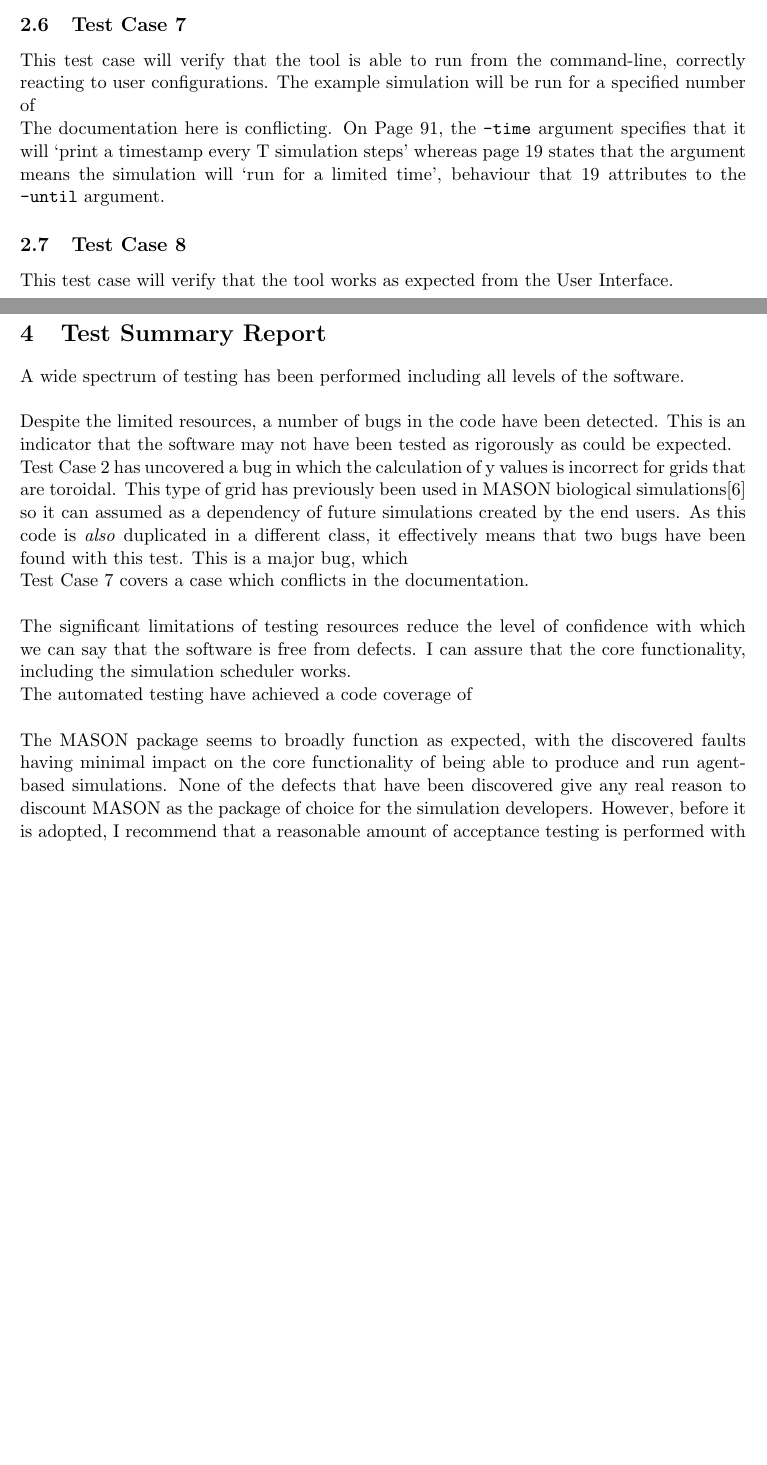
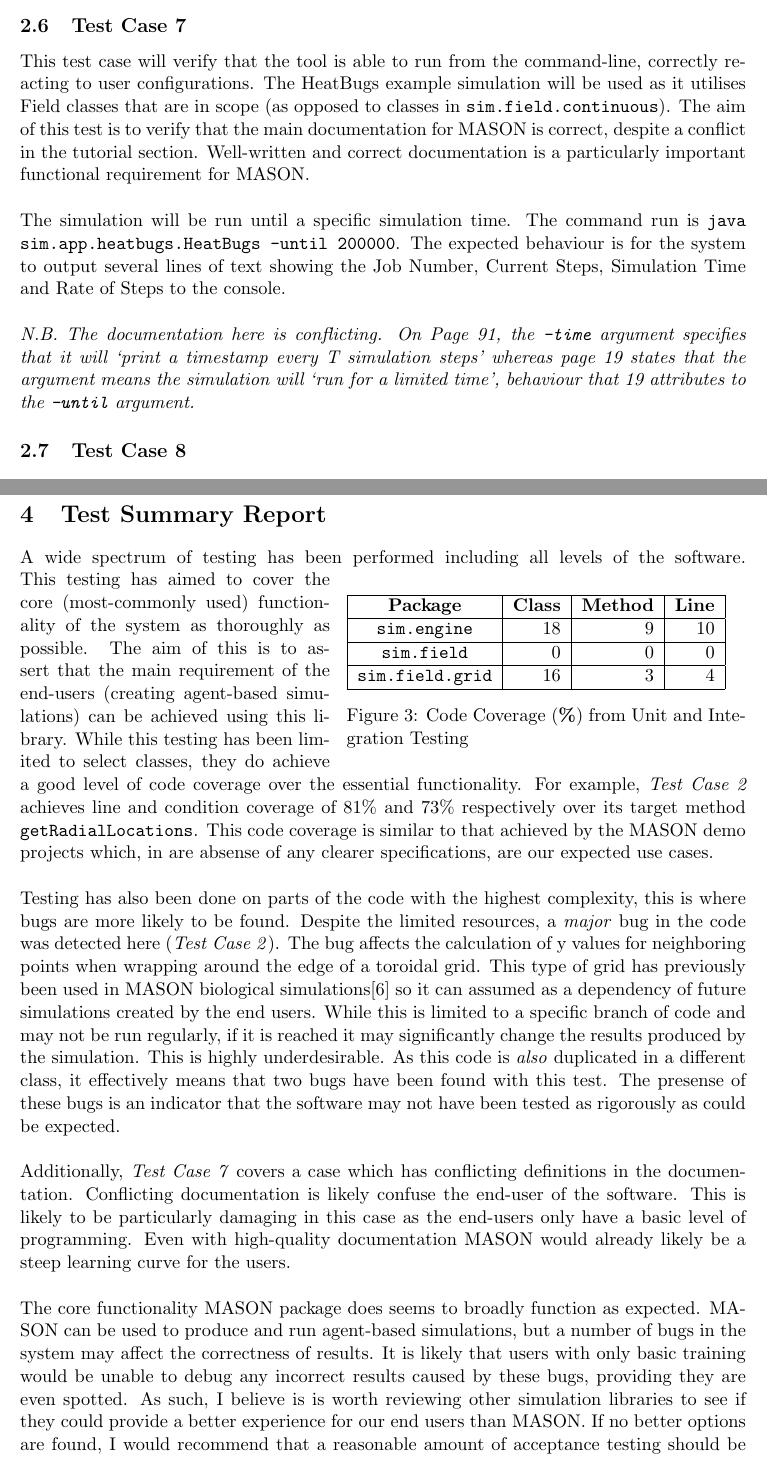
Before and after one commit to Oliver-Binns/SOTE, a LaTeX document (Report/Report.tex): two parts of pages 8 and 10 of 15 before the commit and two parts of pages 8 and 10 of 16 after it, joined at a grey line, cut so that both start at the same text, the shorter picture padded with empty space. Compiled offline with pdfLaTeX; a missing bibliography style is replaced by a similar one.

Commit message:
General additions and proofreading of report.

```diff
--- a/Report/Report.tex
+++ b/Report/Report.tex
@@ -2,6 +2,7 @@
 \usepackage[usenames, dvipsnames]{color}
 \definecolor{pass_grn}{RGB}{0, 230, 0}
 \definecolor{fail_red}{RGB}{230, 0, 0}
+\usepackage{array}
 \usepackage{fancyhdr}
 \usepackage{adjustbox}
 \usepackage[a4paper, total={6in, 8in}]{geometry}
@@ -26,6 +27,8 @@
 \date{\today}
 \setlength\parindent{0pt}
 
+
+\newcolumntype{P}[1]{>{\centering\arraybackslash}p{#1}}
 %\setlength{\droptitle}{-2em} %ADJUST HEIGHT OF TITLE
 %\addtocontents{toc}{\protect\setcounter{tocdepth}{2}} %ADJUST WHICH SECTIONS APPEAR IN CONTENTS TABLE
 
@@ -358,17 +379,25 @@ Again, the scheduler will be stepped a number of times (10) to ensure that the v
+\subsection{Test Case 6}
 %Test ERROR MESSAGES: this code tends to be weaker than mainstream functionality- will be important to guide less-confident users (beginner Java)
 	%:all from \cite{lessons_book}
 
-\subsection{Test Case 6}
 \subsection{Test Case 7}
 This test case will verify that the tool is able to run from the command-line, correctly reacting to user configurations.
-The example simulation will be run for a specified number of
+The HeatBugs example simulation will be used as it utilises Field classes that are in scope (as opposed to classes in \texttt{sim.field.continuous}).
+The aim of this test is to verify that the main documentation for MASON is correct, despite a conflict in the tutorial section.
+Well-written and correct documentation is a particularly important functional requirement for MASON.
 \\
-The documentation here is conflicting. On Page 91, the \texttt{-time} argument specifies that it will `print a timestamp every T simulation steps' whereas page 19 states that the argument means the simulation will `run for a limited time', behaviour that 19 attributes to the \texttt{-until} argument.
+
+The simulation will be run until a specific simulation time.
+The command run is \texttt{java sim.app.heatbugs.HeatBugs -until 200000}.
+The expected behaviour is for the system to output several lines of text showing the Job Number, Current Steps, Simulation Time and Rate of Steps to the console.
+\\
+
+\textit{N.B. The documentation here is conflicting. On Page 91, the \texttt{-time} argument specifies that it will `print a timestamp every T simulation steps' whereas page 19 states that the argument means the simulation will `run for a limited time', behaviour that 19 attributes to the \texttt{-until} argument.}
 
 \subsection{Test Case 8}
 %Testing non-deterministic events is hard:
 %We can perform some statistical analysis to ensure the output is expected?
-This test case will verify that the tool works as expected from the User Interface.
+
 
 \newpage
 \section{Test Results}% 15 marks (1.5 pages)
@@ -405,52 +434,58 @@ This test case will verify that the tool works as expected from the User Interfa
 %A test summary report that will contain at least:
 	%a summary of the testing that you performed
 A wide spectrum of testing has been performed including all levels of the software.
-%While limited to select classes..
-%These tests achieve a good level of code coverage () over these essential functionality.
-%similar coverage to DEMO projects?
+\begin{wrapfigure}{r}{0.55\textwidth}
+\begin{tabular}{|c|r|r|r|}
+	\hline
+	\textbf{Package} & \textbf{Class} & \textbf{Method} & \textbf{Line} \\
+	\hline
+	\texttt{sim.engine} & 18 & 9 & 10 \\
+	\hline
+	\texttt{sim.field} & 0 & 0 & 0 \\
+	\hline
+	\texttt{sim.field.grid} & 16 & 3 & 4 \\
+	\hline
+\end{tabular}
+\caption{Code Coverage (\textbf{\%}) from Unit and Integration Testing}
+\label{fig:coverage_testing}
+\end{wrapfigure}
+This testing has aimed to cover the core (most-commonly used) functionality of the system as thoroughly as possible.
+The aim of this is to assert that the main requirement of the end-users (creating agent-based simulations) can be achieved using this library.
+While this testing has been limited to select classes, they do achieve a good level of code coverage over the essential functionality.
+For example, \textit{Test Case 2} achieves line and condition coverage of 81\% and 73\% respectively over its target method \texttt{getRadialLocations}.
+This code coverage is similar to that achieved by the MASON demo projects which, in are absense of any clearer specifications, are our expected use cases.
 \\
 
-	%a summary of the results you observed, including a classification of the faults found (by an appropriate classification scheme of your choosing)
+%a summary of the results you observed, including a classification of the faults found (by an appropriate classification scheme of your choosing)
 	%Defect severity:
 	%	Critical
 	%	Major
 	%	Medium
 	%	Cosmetic
-Despite the limited resources, a number of bugs in the code have been detected.
-This is an indicator that the software may not have been tested as rigorously as could be expected.
-
-Test Case 2 has uncovered a bug in which the calculation of y values is incorrect for grids that are toroidal.
+Testing has also been done on parts of the code with the highest complexity, this is where bugs are more likely to be found.
+Despite the limited resources, a \textit{major} bug in the code was detected here (\textit{Test Case 2}).
+The bug affects the calculation of y values for neighboring points when wrapping around the edge of a toroidal grid.
 This type of grid has previously been used in MASON biological simulations\cite{ppsim} so it can assumed as a dependency of future simulations created by the end users.
+While this is limited to a specific branch of code and may not be run regularly, if it is reached it may significantly change the results produced by the simulation.
+This is highly underdesirable.
 As this code is \textit{also} duplicated in a different class, it effectively means that two bugs have been found with this test.
-%Impact on code?
-This is a major bug, which
-
-Test Case 7 covers a case which conflicts in the documentation.
-%IF any bugs found: despite a very limited number of tests, we have managed to find bugs in the code.
-%This is indicative that the software may not have been tested as rigorously by the original developer as we would like to think.
-%Raises alarm bells, we should perhaps test further to discover if this is a fluke- or disregard the software as an option.
+The presense of these bugs is an indicator that the software may not have been tested as rigorously as could be expected.
 \\
 
-	%an overall evaluation of the thoroughness and quality of the testing you have performed
-		%o: code coverage results for unit testing?
-		%This should be in terms of what might be possible given substantial resources, not in terms of what is possible in a project with this time allocation and maximum report length.
-		%Describe the branch coverage and condition coverage, or the mutation score according to a reasonable mutation testing approach, that your tests achieved of the Java code (not of any other artefact). Briefly explain how you did it; make sure you state what tools you used and (where applicable) what mutation operators you used.
-The significant limitations of testing resources reduce the level of confidence with which we can say that the software is free from defects.
-I can assure that the core functionality, including the simulation scheduler works.
-
-The automated testing have achieved a code coverage of
-	%an overall evaluation of the software tested (in terms of its freedom from faults)
-		%o: obviously due to time and limitations on the number of test cases, this is a limited assessment
-		%o: but OVERALL..?
+%Impact on code?
+Additionally, \textit{Test Case 7} covers a case which has conflicting definitions in the documentation.
+Conflicting documentation is likely confuse the end-user of the software.
+This is likely to be particularly damaging in this case as the end-users only have a basic level of programming.
+Even with high-quality documentation MASON would already likely be a steep learning curve for the users.
 \\
 
-
-
 %Throughout, the summary report should only refer to the test cases that were specified in (B), not any other testing you may have performed.
-The MASON package seems to broadly function as expected, with the discovered faults having minimal impact on the core functionality of being able to produce and run agent-based simulations.
-None of the defects that have been discovered give any real reason to discount MASON as the package of choice for the simulation developers.
-However, before it is adopted, I recommend that a reasonable amount of acceptance testing is performed with a group of end users from the company.
-This will help to verify if the software is suitable for users with basic Java programming, as research\cite{abm_platforms_review} has suggested otherwise.
+The core functionality MASON package does seems to broadly function as expected.
+MASON can be used to produce and run agent-based simulations, but a number of bugs in the system may affect the correctness of results.
+It is likely that users with only basic training would be unable to debug any incorrect results caused by these bugs, providing they are even spotted.
+As such, I believe is is worth reviewing other simulation libraries to see if they could provide a better experience for our end users than MASON.
+If no better options are found, I would recommend that a reasonable amount of acceptance testing should be performed with a group of end users from the company before MASON is adopted.
+This will help to verify if the software is acceptable for the users' Java programming abilities, as research\cite{mason_doc, abm_platforms_review} has suggested otherwise.
 
 \newpage
 \raggedright
```
Also changed, not shown: Report/Report.pdf, Report/Report.tex (42 more changed lines).
